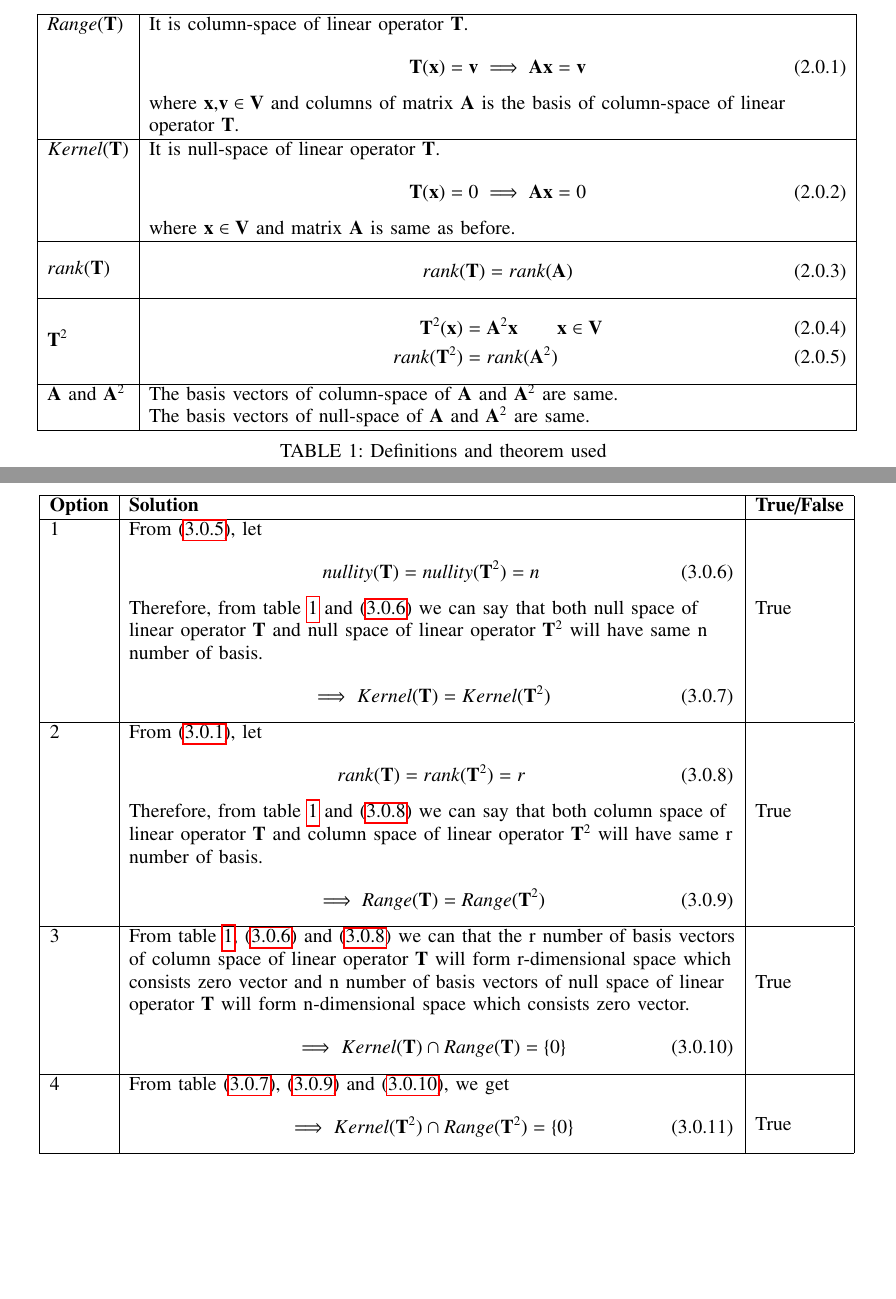
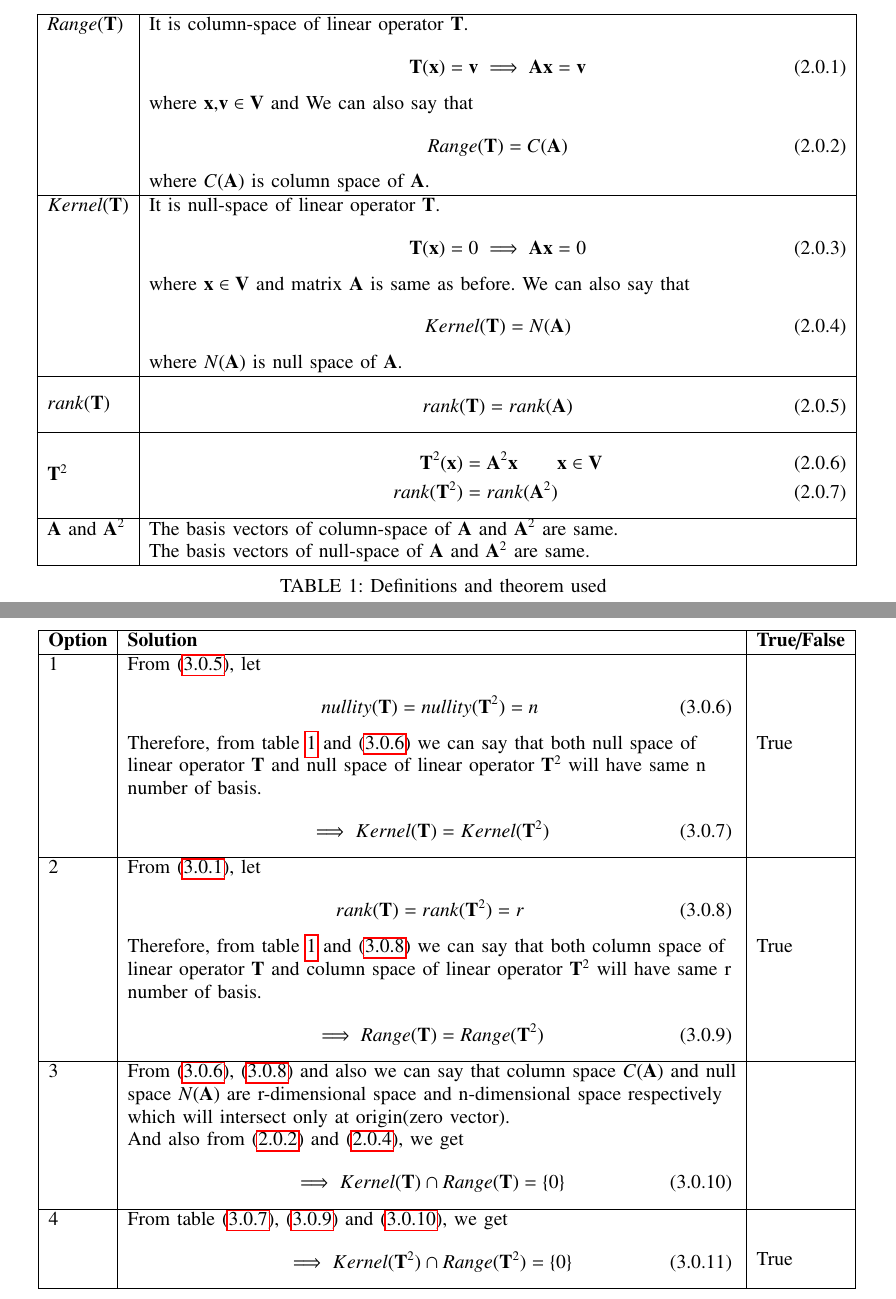
Before and after one commit to Bharat437/Matrix_Theory, a LaTeX problem sheet (Assignment14/Assignment_14.tex): two parts of pages 1 and 2 of 2, joined at a grey line, cut so that both start at the same text, the shorter picture padded with empty space. Compiled offline with pdfLaTeX.

Commit message:
Update Assignment_14.tex

```diff
--- a/Assignment14/Assignment_14.tex
+++ b/Assignment14/Assignment_14.tex
@@ -157,11 +157,15 @@ Let $\vec{V}$ be a finite dimensional vector space over $\mathbb{R}$. Let $T:\ve
 $Range(\vec{T})$&It is column-space of linear operator $\vec{T}$.\\&\parbox{15cm}{\begin{align}
     \vec{T}(\vec{x})=\vec{v}
     \implies\vec{Ax}=\vec{v}
-\end{align}}\\&where $\vec{x}$,$\vec{v}\in\vec{V}$ and columns of matrix $\vec{A}$ is the basis of column-space of linear\\&operator $\vec{T}$.\\
+\end{align}}\\&where $\vec{x}$,$\vec{v}\in\vec{V}$ and We can also say that\\&\parbox{15cm}{\begin{align}
+    Range(\vec{T})=C(\vec{A})\label{R}
+\end{align}}\\&where $C(\vec{A})$ is column space of $\vec{A}$.\\
 \hline$Kernel(\vec{T})$&It is null-space of linear operator $\vec{T}$.\\&\parbox{15cm}{\begin{align}
     \vec{T}(\vec{x})=0
     \implies\vec{Ax}=0
-\end{align}}\\&where $\vec{x}\in\vec{V}$ and matrix $\vec{A}$ is same as before.\\
+\end{align}}\\&where $\vec{x}\in\vec{V}$ and matrix $\vec{A}$ is same as before. We can also say that\\&\parbox{15cm}{\begin{align}
+    Kernel(\vec{T})=N(\vec{A})\label{K}
+\end{align}}\\&where $N(\vec{A})$ is null space of $\vec{A}$.\\
 \hline$rank(\vec{T})$&\parbox{15cm}{\begin{align}
     rank(\vec{T})=rank(\vec{A})
 \end{align}}\\
@@ -213,7 +216,7 @@ Given&$\vec{V}$ is a finite dimensional space over $\mathbb{R}$ and $T:\vec{V}\r
     \implies Range(\vec{T})=Range(\vec{T}^2)\label{res2}
 \end{align}}&\\
 \hline
-3&From table \ref{deftab}, \eqref{p1} and \eqref{p2} we can that the r number of basis vectors&\\&of column space of linear operator $\vec{T}$ will form r-dimensional space which&\\&consists zero vector and n number of basis vectors of null space of linear&True\\&operator $\vec{T}$ will form n-dimensional space which consists zero vector.&\\&\parbox{13cm}{\begin{align}
+3&From \eqref{p1}, \eqref{p2} and also we can say that column space $C(\vec{A})$ and null&\\&space $N(\vec{A})$ are r-dimensional space and n-dimensional space respectively&\\&which will intersect only at origin(zero vector).&\\&And also from \eqref{R} and \eqref{K}, we get&\\&\parbox{13cm}{\begin{align}
     \implies Kernel(\vec{T})\cap Range(\vec{T})=\cbrak{0}\label{res3}
 \end{align}}&\\
 \hline
```
Also changed, not shown: Assignment14/Assignment_14.tex (1 more changed lines).
